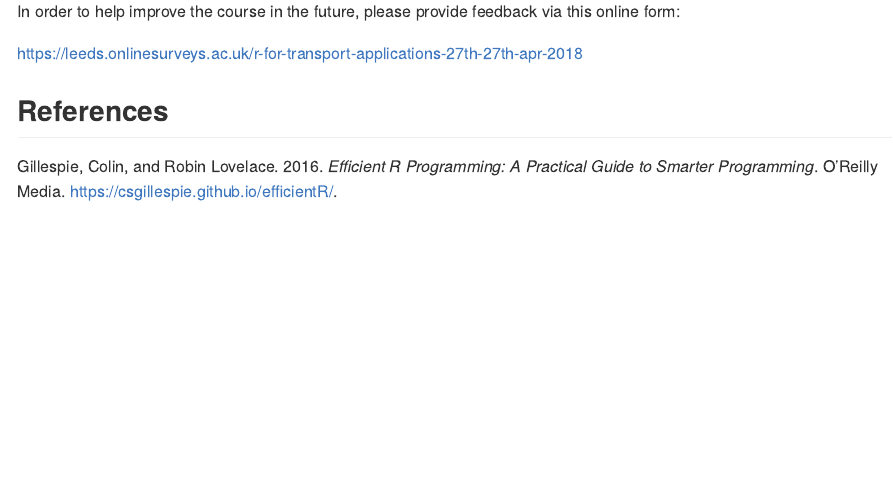
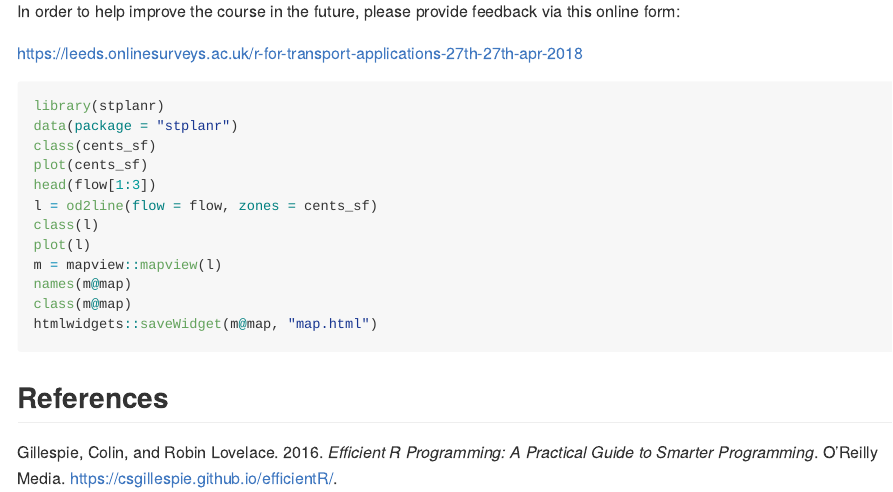
Before and after one commit to ITSLeeds/R4TA, an R Markdown document (README.Rmd): the page in a window 1100 px wide, from 1800 px down. The pictures show the output file README.md that the author committed with the source, drawn offline in the style of GitHub.

Commit message:
Add code showing how to save html map

````diff
--- a/README.Rmd
+++ b/README.Rmd
@@ -71,5 +71,20 @@ In order to help improve the course in the future, please provide feedback via t
 
 https://leeds.onlinesurveys.ac.uk/r-for-transport-applications-27th-27th-apr-2018
 
+```{r, eval=FALSE}
+library(stplanr)
+data(package = "stplanr")
+class(cents_sf)
+plot(cents_sf)
+head(flow[1:3])
+l = od2line(flow = flow, zones = cents_sf)
+class(l)
+plot(l)
+m = mapview::mapview(l)
+names(m@map)
+class(m@map)
+htmlwidgets::saveWidget(m@map, "map.html")
+```
+
 
 ## References
````
Also changed, not shown: README.md.
